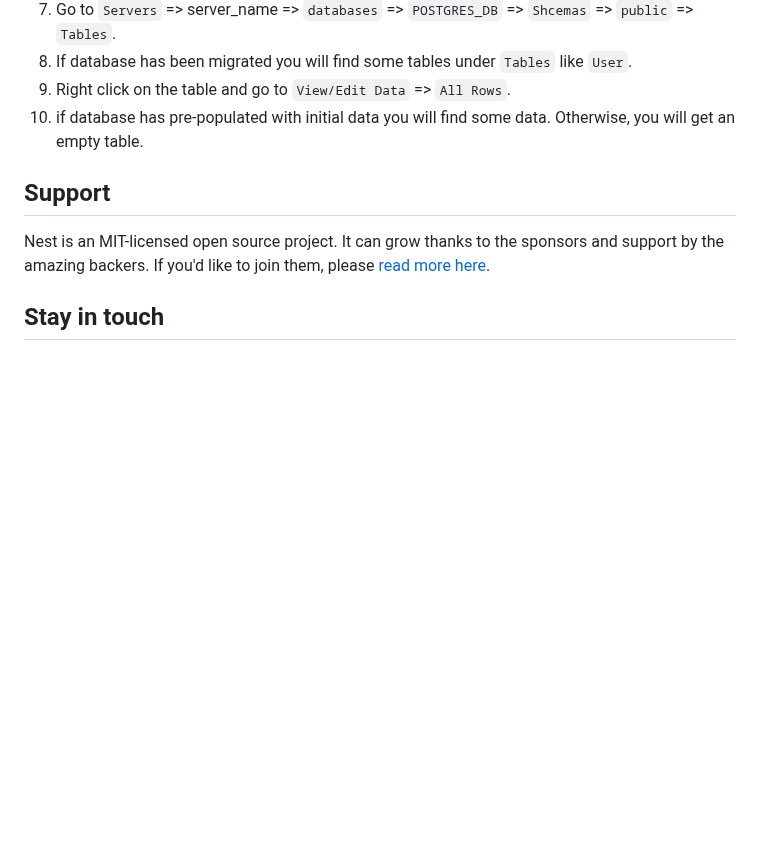
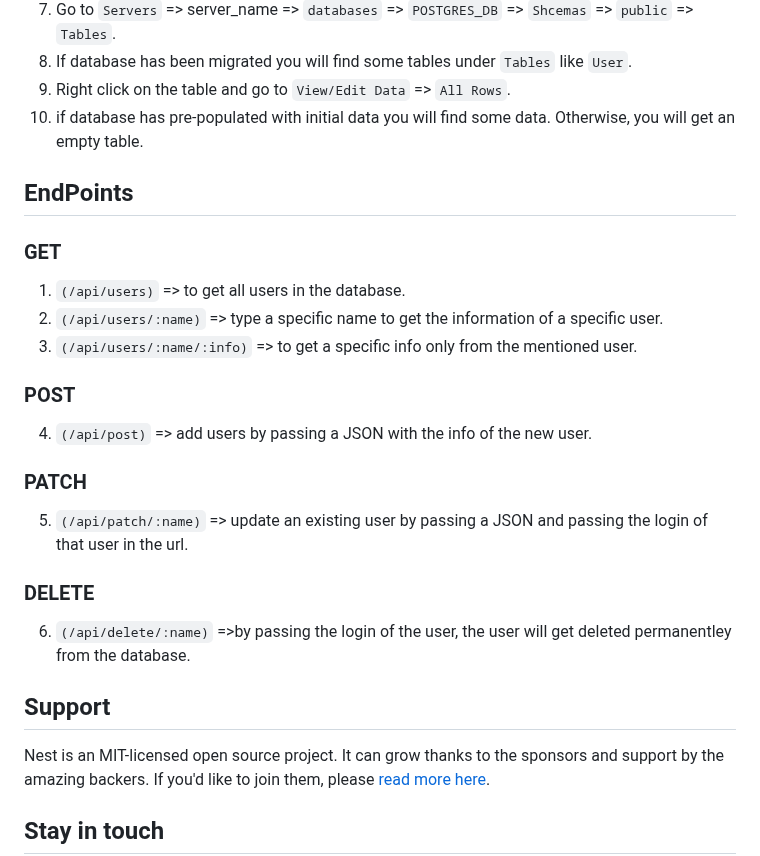
Before and after one commit to i99dev/ft_transcendence, a Markdown page: app/api/README.md, the part around the change. GitHub-like rendering; blank space fills up the shorter version.

Commit message:
Update README.md
update of the readme for the coming pull request

````diff
--- a/app/api/README.md
+++ b/app/api/README.md
@@ -104,6 +104,18 @@ docker exec -it ft_transcendence-api-1 npx prisma db seed # make sure you are us
 9. Right click on the table and go to ```View/Edit Data``` => ```All Rows```.
 10. if database has pre-populated with initial data you will find some data. Otherwise, you will get an empty table.
 
+## EndPoints
+### GET
+1. ```(/api/users)``` => to get all users in the database.
+2. ```(/api/users/:name)``` => type a specific name to get the information of a specific user.
+3. ```(/api/users/:name/:info)``` => to get a specific info only from the mentioned user.
+### POST
+4. ```(/api/post)``` => add users by passing a JSON with the info of the new user.
+### PATCH
+5. ```(/api/patch/:name)``` => update an existing user by passing a JSON and passing the login of that user in the url.
+### DELETE
+6. ```(/api/delete/:name)``` =>by passing the login of the user, the user will get deleted permanentley from the database.
+
 
 ## Support
 
````
